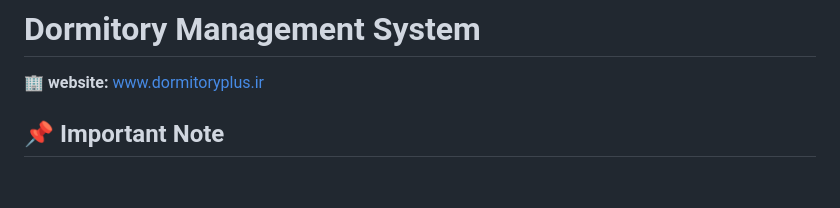
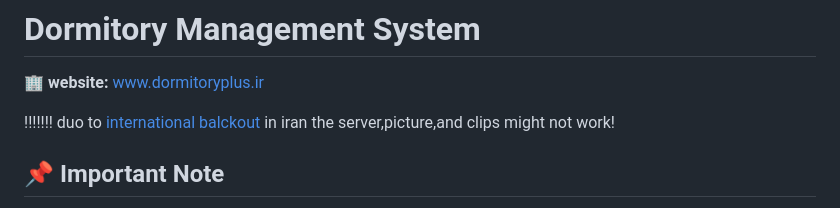
Before and after one commit to babakft/dormitory, a Markdown page: README.md, the part around the change. Drawn GitHub-style; blank space fills up the shorter version.

Commit message:
Update README with blackout notice for Iran
Added a note about potential service disruptions due to the international blackout in Iran.

```diff
--- a/README.md
+++ b/README.md
@@ -2,6 +2,8 @@
 
 🏢 **website:** [www.dormitoryplus.ir](http://www.dormitoryplus.ir)
 
+
+!!!!!!! duo to [international balckout](https://en.wikipedia.org/wiki/2026_Internet_blackout_in_Iran) in iran the server,picture,and clips might not work!
 ## 📌 Important Note
 
 **The UI/UX shown in the link above is a basic English prototype** that has not been fully optimized. Since GitHub is an English-based platform, this initial version was developed in English for demonstration purposes.
```
